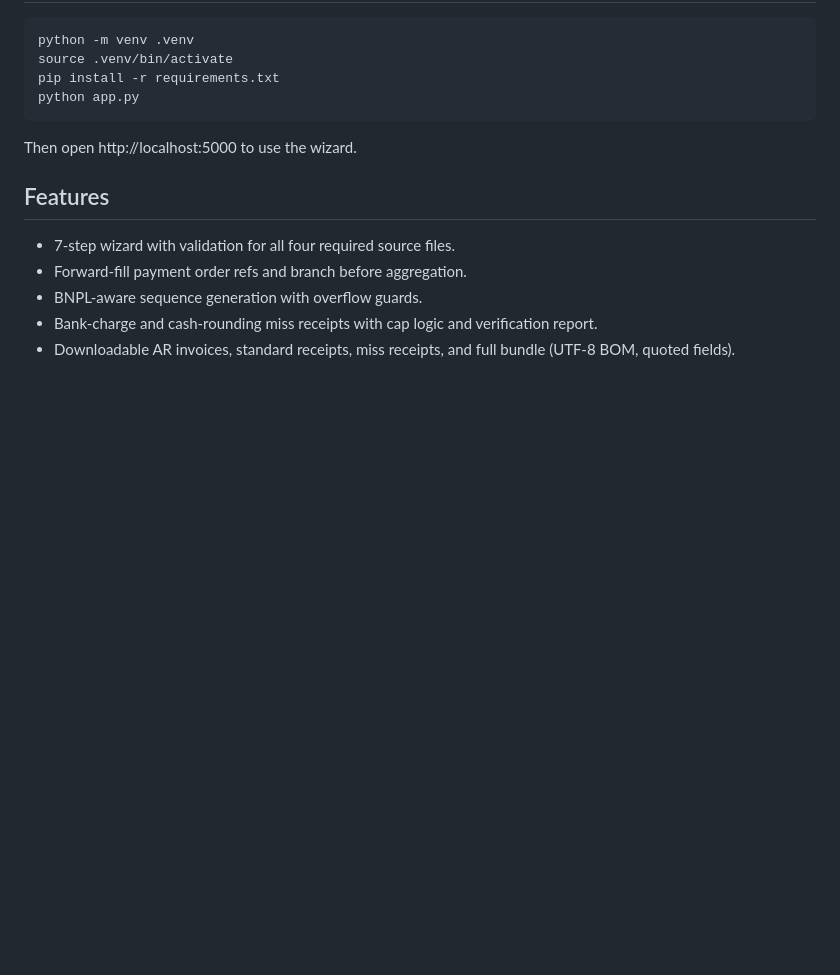
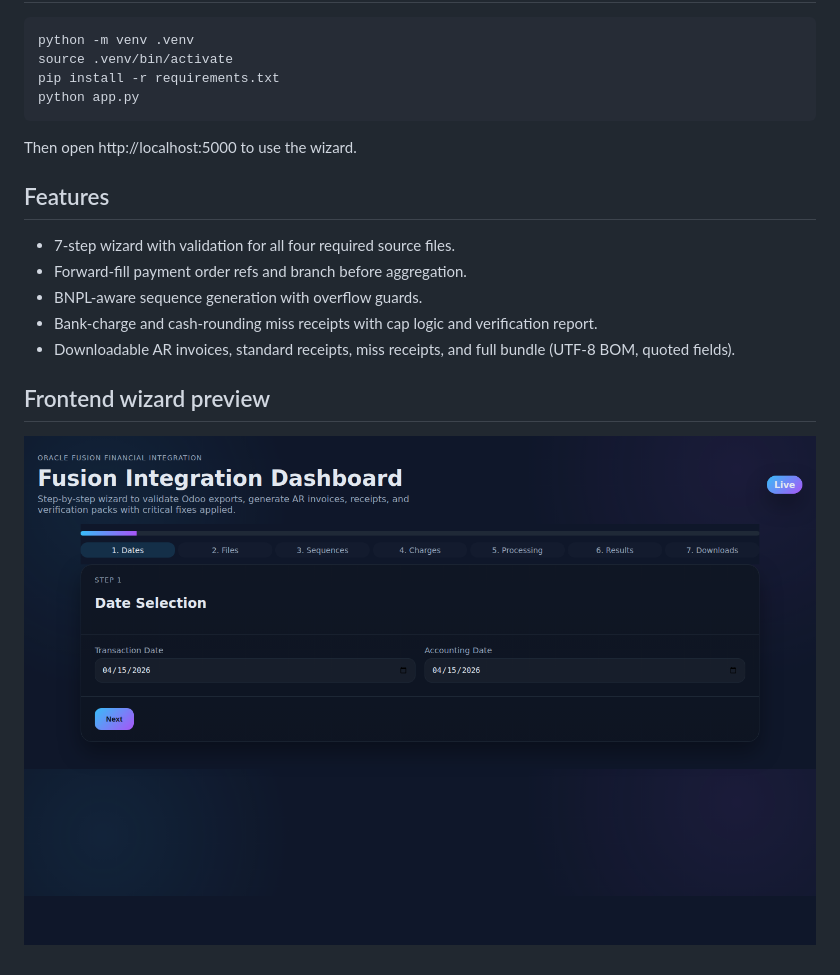
Before and after one commit to MUSTAQ-AHAMMAD/Odoo-Bulk-Oracle-data, a Markdown page: README.md, the part around the change. GitHub-like rendering; pictures changed too: static/wizard.png (added); blank space fills up the shorter version.

Commit message:
docs: add frontend wizard screenshot
Co-authored-by: MUSTAQ-AHAMMAD <55948767+MUSTAQ-AHAMMAD@users.noreply.github.com>

```diff
--- a/README.md
+++ b/README.md
@@ -19,3 +19,7 @@ Then open http://localhost:5000 to use the wizard.
 - BNPL-aware sequence generation with overflow guards.
 - Bank-charge and cash-rounding miss receipts with cap logic and verification report.
 - Downloadable AR invoices, standard receipts, miss receipts, and full bundle (UTF-8 BOM, quoted fields).
+
+## Frontend wizard preview
+
+![Fusion Integration wizard UI](static/wizard.png)
```
